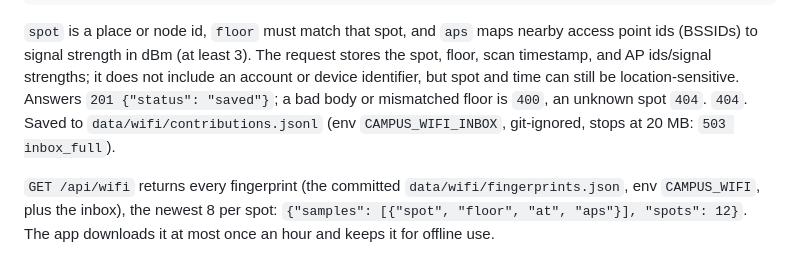
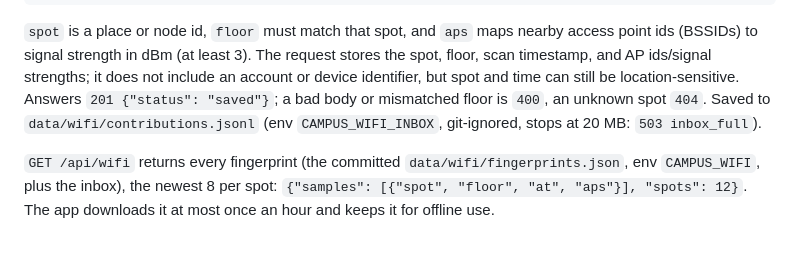
Before and after one commit to UAI-FOUNDRY/Campus-Navigation, a Markdown page: docs/api.md, the part around the change. Drawn GitHub-style.

Commit message:
Fix duplicate status code in Wi-Fi API docs

```diff
--- a/docs/api.md
+++ b/docs/api.md
@@ -293,7 +293,7 @@ POST /api/wifi
 signal strength in dBm (at least 3). The request stores the spot, floor, scan timestamp, and AP ids/signal strengths;
 it does not include an account or device identifier, but spot and time can still be location-sensitive. Answers
 `201 {"status": "saved"}`; a bad body or mismatched floor is `400`, an unknown spot `404`.
-`404`. Saved to `data/wifi/contributions.jsonl` (env `CAMPUS_WIFI_INBOX`, git-ignored, stops at 20 MB:
+Saved to `data/wifi/contributions.jsonl` (env `CAMPUS_WIFI_INBOX`, git-ignored, stops at 20 MB:
 `503 inbox_full`).
 
 `GET /api/wifi` returns every fingerprint (the committed `data/wifi/fingerprints.json`, env `CAMPUS_WIFI`, plus the inbox),
```
